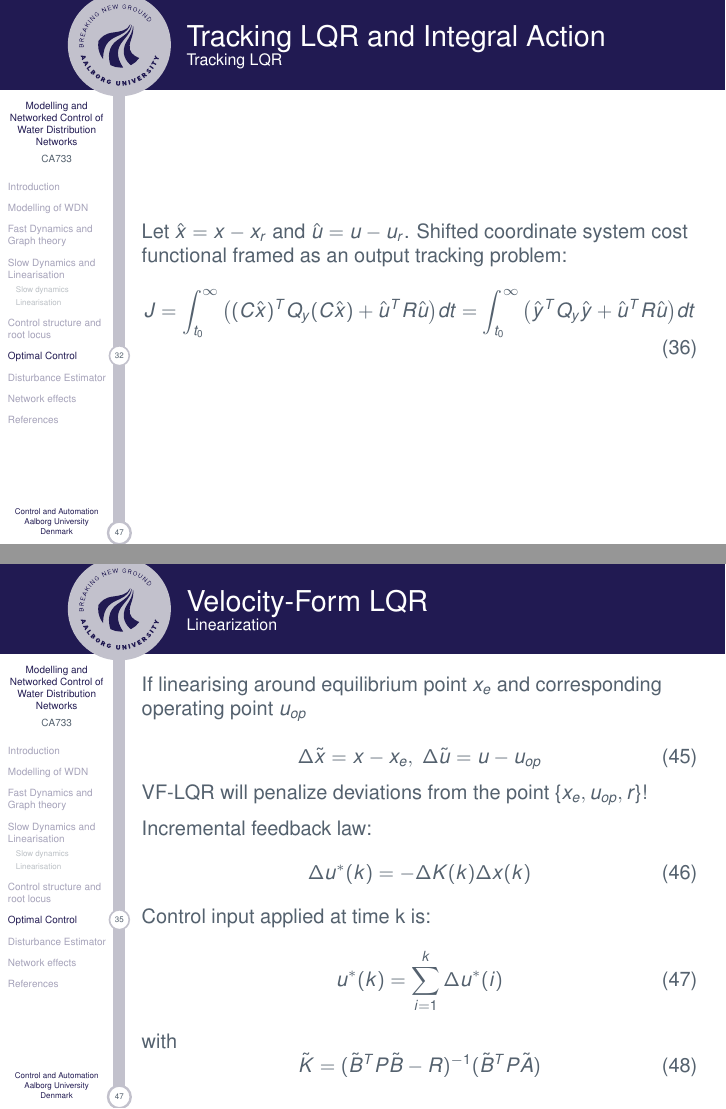
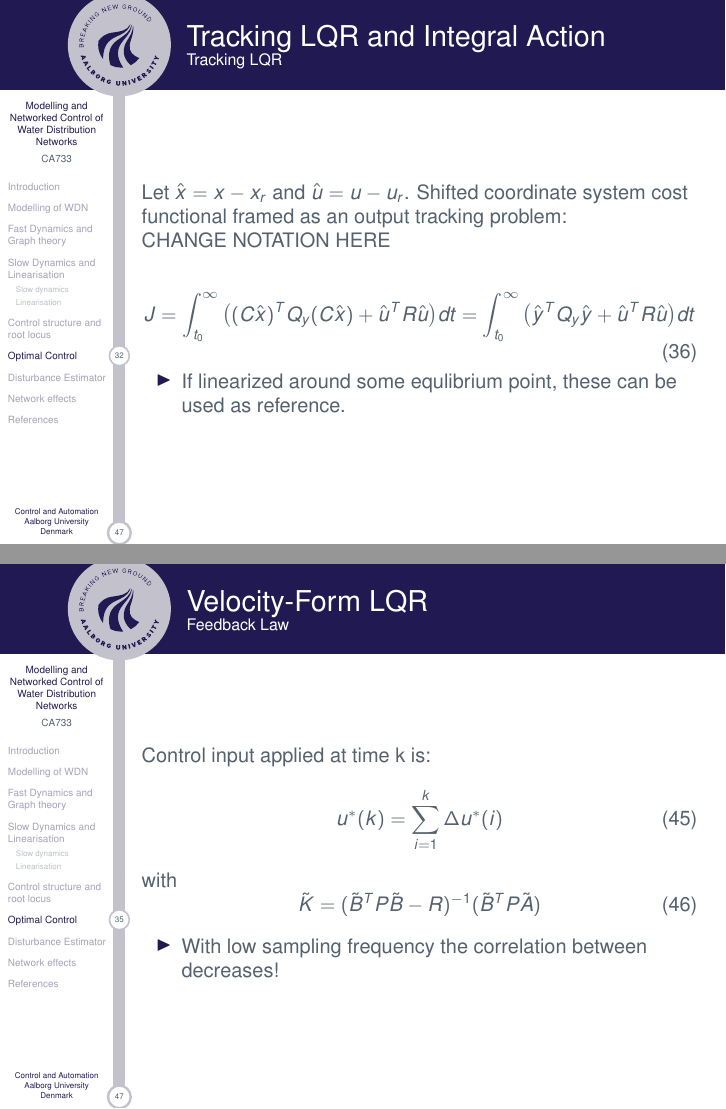
Before and after one commit to CA7Gang/CA7_Writings, LaTeX slides (ExamPresentation/CA7ExamPresentation.tex, which reads ExamPresentation/Topics/OptimalControl/OptimalControl.tex): pages 33 and 36 of 49, joined at a grey line. Compiled offline with pdfLaTeX; a missing bibliography style is replaced by a similar one.

Commit message:
Add some points and remove linearization at VF-LQR slide

```diff
--- a/ExamPresentation/Topics/OptimalControl/OptimalControl.tex
+++ b/ExamPresentation/Topics/OptimalControl/OptimalControl.tex
@@ -68,9 +68,18 @@
 
 
 	Let $\hat{x} = x-x_r$ and $\hat{u} = u-u_r$. Shifted coordinate system cost functional framed as an output tracking problem:
+
+	CHANGE NOTATION HERE
+
+
 	\begin{equation}\label{eq:LagrangeProblemOutput}
 		J = \int_{t_0}^{\infty} \big((C\hat{x})^TQ_y(C\hat{x}) + \hat{u}^TR\hat{u}\big)dt = \int_{t_0}^{\infty} \big(\hat{y}^TQ_y\hat{y} + \hat{u}^TR\hat{u}\big)dt
 	\end{equation}
+
+	\begin{itemize}
+		\item If linearized around some equlibrium point, these can be used as reference.
+	\end{itemize}
+
 \end{frame}
 
 
@@ -117,20 +126,7 @@
 %	&\Delta y_k = \tilde{C}\tilde{x}_k
 %\end{align}
 
-\begin{frame}{Velocity-Form LQR}{Linearization}
-	If linearising around equilibrium point $x_e$ and corresponding operating point $u_{op}$
-
-	\begin{equation}\label{eq:DeltaInterpretation}
-		\Delta \tilde{x} = x-x_e, \ \Delta \tilde{u} = u-u_{op}
-	\end{equation}
-
-	VF-LQR will penalize deviations from the point \{$x_e, u_{op}, r$\}!\\
-	\medskip
-	Incremental feedback law:
-	\begin{equation}\label{eq:ControlIncrementLaw}
-		\Delta u^*(k) = -\Delta K(k) \Delta x(k)
-	\end{equation}
-
+\begin{frame}{Velocity-Form LQR}{Feedback Law}
 	Control input applied at time k is:
 	\begin{equation}\label{eq:ActualControlApplied}
 		u^*(k) = \sum_{i=1}^{k} \Delta u^*(i)
@@ -140,6 +136,10 @@
 	\begin{equation}
 		\tilde{K} = (\tilde{B}^TP\tilde{B}-R)^{-1}(\tilde{B}^TP\tilde{A})
 	\end{equation}
+
+	\begin{itemize}
+		\item With low sampling frequency the correlation between decreases!
+	\end{itemize}
 \end{frame}
 
 
```
Also changed, not shown: ExamPresentation/Topics/OptimalControl/OptimalControl.tex (2 more changed lines).
